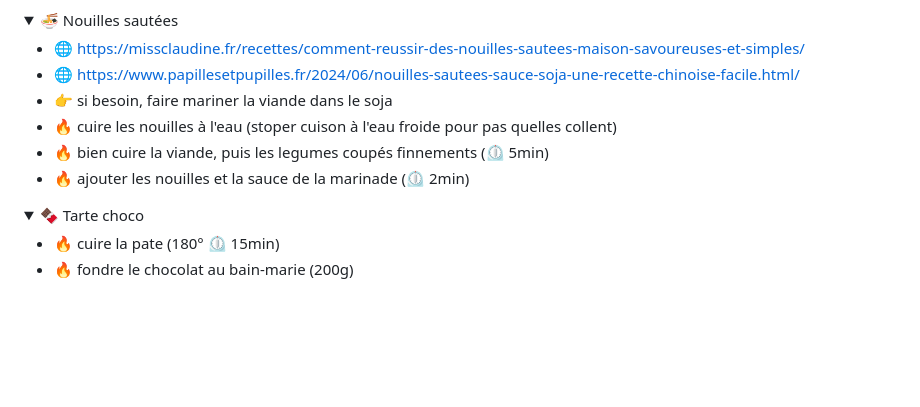
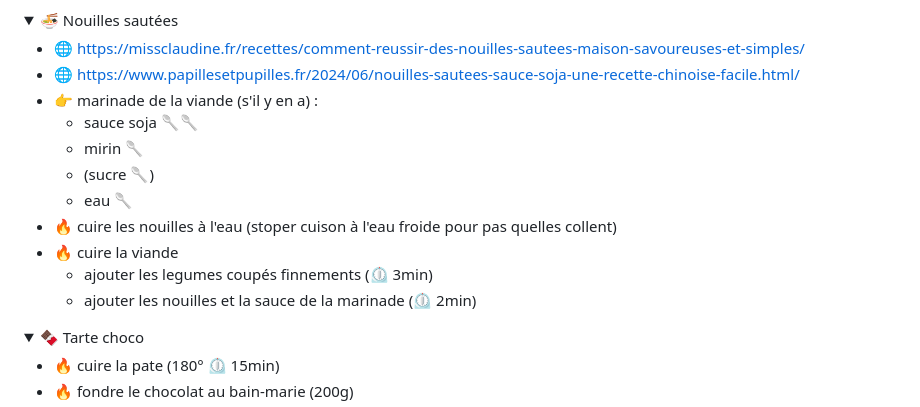
Before and after one commit to Iron-Wolf/Iron-Wolf.github.io, a Markdown page: recipe/README.md, the part around the change. Drawn GitHub-style; folded sections open; blank space fills up the shorter version.

```diff
--- a/recipe/README.md
+++ b/recipe/README.md
@@ -118,10 +118,15 @@
 
 - 🌐 <https://missclaudine.fr/recettes/comment-reussir-des-nouilles-sautees-maison-savoureuses-et-simples/>
 - 🌐 <https://www.papillesetpupilles.fr/2024/06/nouilles-sautees-sauce-soja-une-recette-chinoise-facile.html/>
-- 👉 si besoin, faire mariner la viande dans le soja
+- 👉 marinade de la viande (s'il y en a) :
+  -  sauce soja 🥄🥄
+  -  mirin 🥄
+  -  (sucre 🥄)
+  -  eau 🥄
 - 🔥 cuire les nouilles à l'eau (stoper cuison à l'eau froide pour pas quelles collent)
-- 🔥 bien cuire la viande, puis les legumes coupés finnements (⏲️ 5min)
-- 🔥 ajouter les nouilles et la sauce de la marinade (⏲️ 2min)
+- 🔥 cuire la viande
+  - ajouter les legumes coupés finnements (⏲️ 3min)
+  - ajouter les nouilles et la sauce de la marinade (⏲️ 2min)
 
 </details>
 
```
